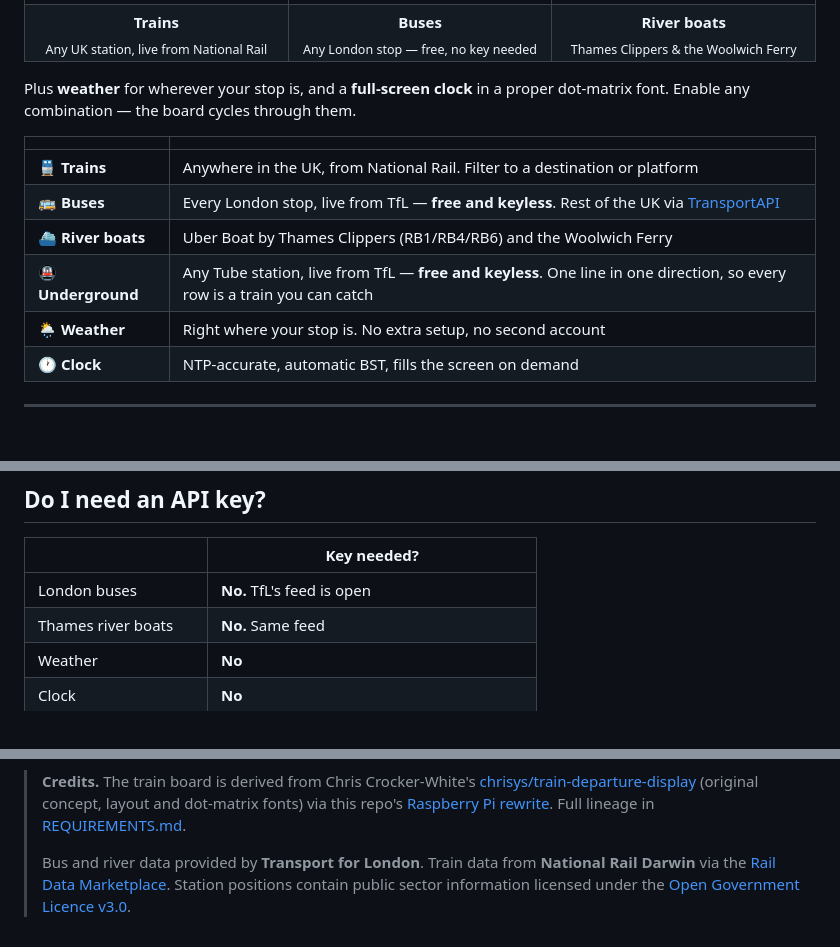
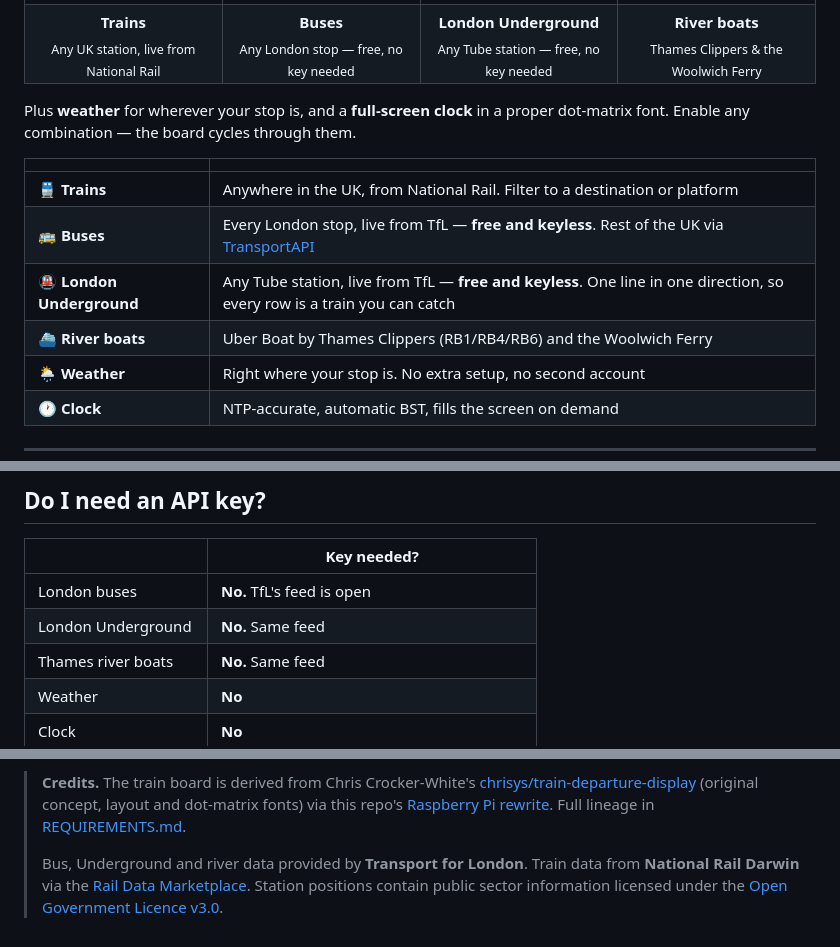
Before and after one commit to OktaneZA/ESP32Departures, a Markdown page: README.md, 3 parts joined by grey strips. GitHub-like rendering; blank space fills up the shorter version.

```diff
--- a/README.md
+++ b/README.md
@@ -52,6 +54,7 @@ times and it never needs your computer again.
 <tr>
 <td align="center"><b>Trains</b><br><sub>Any UK station, live from National Rail</sub></td>
 <td align="center"><b>Buses</b><br><sub>Any London stop — free, no key needed</sub></td>
+<td align="center"><b>London Underground</b><br><sub>Any Tube station — free, no key needed</sub></td>
 <td align="center"><b>River boats</b><br><sub>Thames Clippers &amp; the Woolwich Ferry</sub></td>
 </tr>
 </table>
@@ -63,8 +66,8 @@ proper dot-matrix font. Enable any combination — the board cycles through them
 |---|---|
 | 🚆 **Trains** | Anywhere in the UK, from National Rail. Filter to a destination or platform |
 | 🚌 **Buses** | Every London stop, live from TfL — **free and keyless**. Rest of the UK via [TransportAPI](docs/transportapi-key.md) |
+| 🚇 **London Underground** | Any Tube station, live from TfL — **free and keyless**. One line in one direction, so every row is a train you can catch |
 | ⛴️ **River boats** | Uber Boat by Thames Clippers (RB1/RB4/RB6) and the Woolwich Ferry |
-| 🚇 **Underground** | Any Tube station, live from TfL — **free and keyless**. One line in one direction, so every row is a train you can catch |
 | 🌦️ **Weather** | Right where your stop is. No extra setup, no second account |
 | 🕐 **Clock** | NTP-accurate, automatic BST, fills the screen on demand |
 
@@ -228,6 +231,7 @@ times.
 | | Key needed? |
 |---|---|
 | London buses | **No.** TfL's feed is open |
+| London Underground | **No.** Same feed |
 | Thames river boats | **No.** Same feed |
 | Weather | **No** |
 | Clock | **No** |
@@ -292,7 +296,7 @@ photo.
 > [Raspberry Pi rewrite](https://github.com/OktaneZA/PiDepartures). Full lineage
 > in [REQUIREMENTS.md](REQUIREMENTS.md).
 >
-> Bus and river data provided by **Transport for London**. Train data from
+> Bus, Underground and river data provided by **Transport for London**. Train data from
 > **National Rail Darwin** via the [Rail Data Marketplace](https://raildata.org.uk).
 > Station positions contain public sector information licensed under the
 > [Open Government Licence v3.0](https://www.nationalarchives.gov.uk/doc/open-government-licence/version/3/).
```
Also changed, not shown: other parts of README.md (+8 -6 lines), DETAILS.md (+3 -3 lines), docs/Tube.png (added), docs/configurator-preview.png, docs/configurator-services.png, docs/mockup-tube.png (added), 3 other files.
